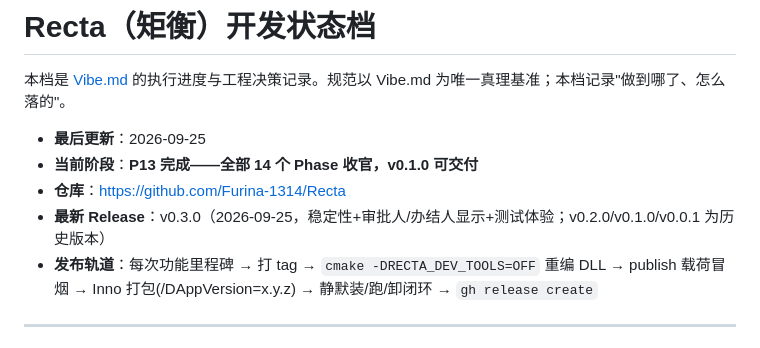
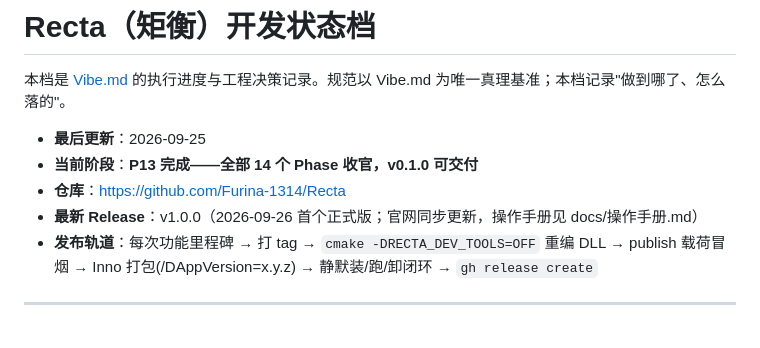
Before and after one commit to Furina-1314/Recta, a Markdown page: VibeState.md, the part around the change. Drawn GitHub-style.

Commit message:
docs: VibeState 最新 Release 更新至 v1.0.0

```diff
--- a/VibeState.md
+++ b/VibeState.md
@@ -5,7 +5,7 @@
 - **最后更新**：2026-09-25
 - **当前阶段**：**P13 完成——全部 14 个 Phase 收官，v0.1.0 可交付**
 - **仓库**：https://github.com/Furina-1314/Recta
-- **最新 Release**：v0.3.0（2026-09-25，稳定性+审批人/办结人显示+测试体验；v0.2.0/v0.1.0/v0.0.1 为历史版本）
+- **最新 Release**：v1.0.0（2026-09-26 首个正式版；官网同步更新，操作手册见 docs/操作手册.md）
 - **发布轨道**：每次功能里程碑 → 打 tag → `cmake -DRECTA_DEV_TOOLS=OFF` 重编 DLL → publish 载荷冒烟 → Inno 打包(/DAppVersion=x.y.z) → 静默装/跑/卸闭环 → `gh release create`
 
 ---
```
